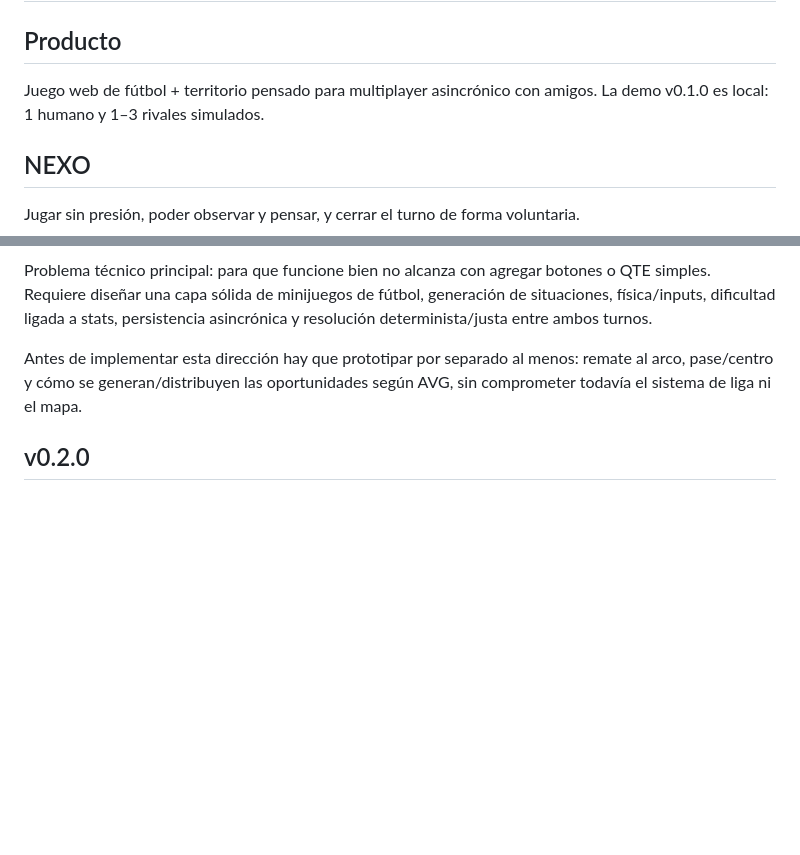
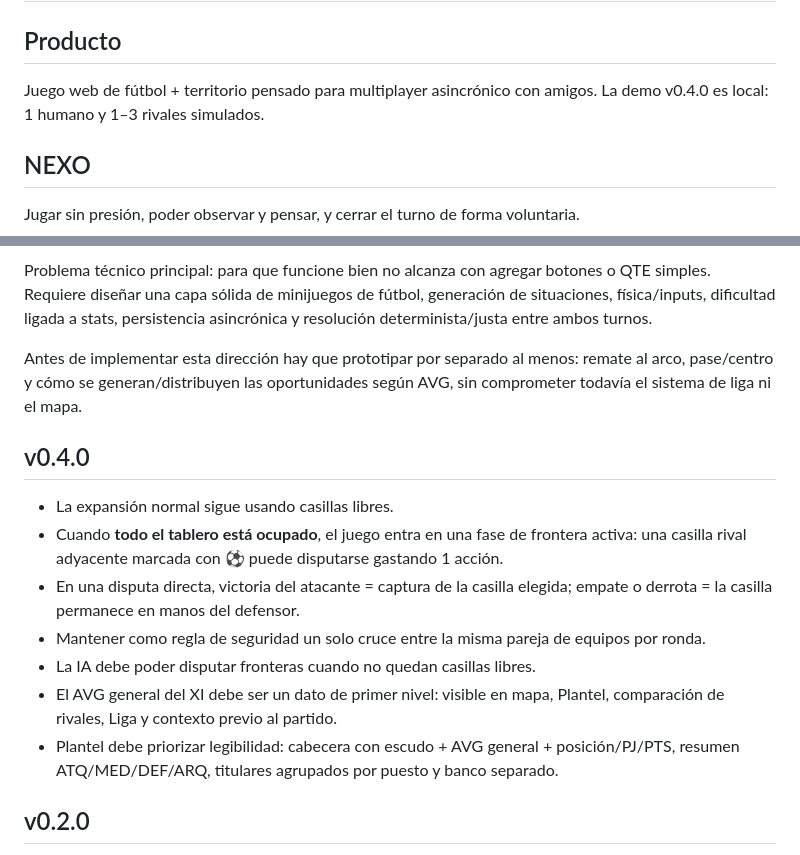
Before and after one commit to guerrasur/treguafulbo, a Markdown page: CLAUDE.md, 2 parts joined by grey strips. GitHub-like rendering; blank space fills up the shorter version.

Commit message:
docs: registrar reglas de frontera y AVG v0.4.0

```diff
--- a/CLAUDE.md
+++ b/CLAUDE.md
@@ -2,7 +2,7 @@
 
 ## Producto
 
-Juego web de fútbol + territorio pensado para multiplayer asincrónico con amigos. La demo v0.1.0 es local: 1 humano y 1–3 rivales simulados.
+Juego web de fútbol + territorio pensado para multiplayer asincrónico con amigos. La demo v0.4.0 es local: 1 humano y 1–3 rivales simulados.
 
 ## NEXO
 
@@ -61,6 +61,16 @@ Problema técnico principal: para que funcione bien no alcanza con agregar boton
 
 Antes de implementar esta dirección hay que prototipar por separado al menos: remate al arco, pase/centro y cómo se generan/distribuyen las oportunidades según AVG, sin comprometer todavía el sistema de liga ni el mapa.
 
+## v0.4.0
+
+- La expansión normal sigue usando casillas libres.
+- Cuando **todo el tablero está ocupado**, el juego entra en una fase de frontera activa: una casilla rival adyacente marcada con ⚽ puede disputarse gastando 1 acción.
+- En una disputa directa, victoria del atacante = captura de la casilla elegida; empate o derrota = la casilla permanece en manos del defensor.
+- Mantener como regla de seguridad un solo cruce entre la misma pareja de equipos por ronda.
+- La IA debe poder disputar fronteras cuando no quedan casillas libres.
+- El AVG general del XI debe ser un dato de primer nivel: visible en mapa, Plantel, comparación de rivales, Liga y contexto previo al partido.
+- Plantel debe priorizar legibilidad: cabecera con escudo + AVG general + posición/PJ/PTS, resumen ATQ/MED/DEF/ARQ, titulares agrupados por puesto y banco separado.
+
 ## v0.2.0
 
 - Base visual, mapa, navegación, plantel, mercado, IA y flujo de v0.1 conservados.
```
